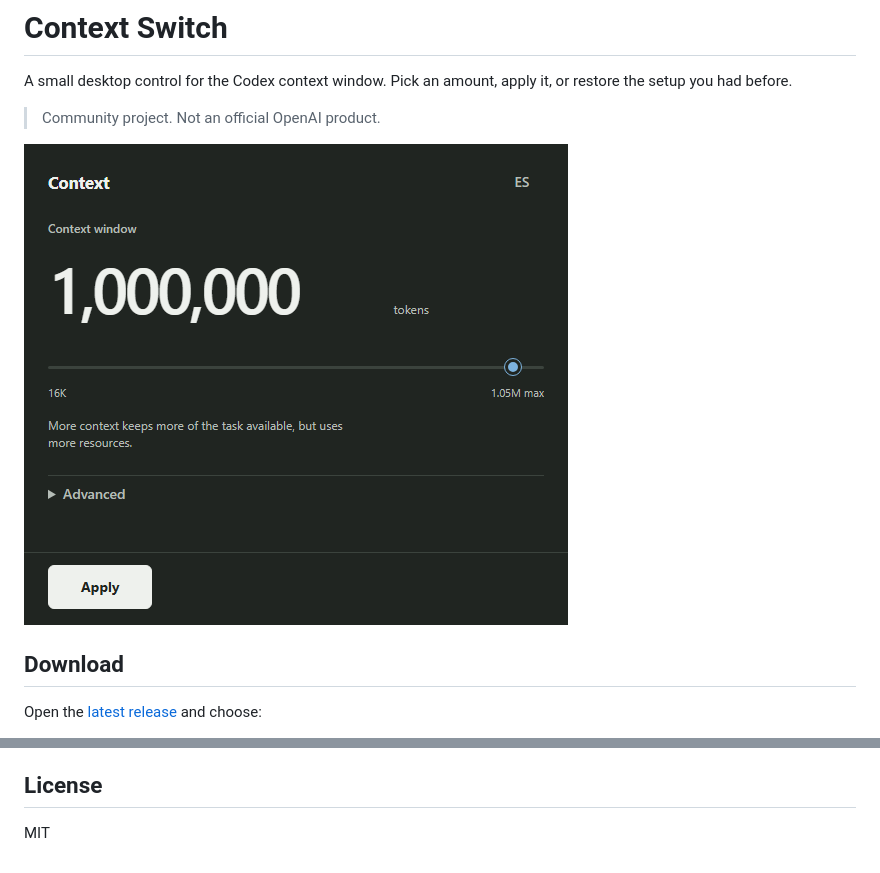
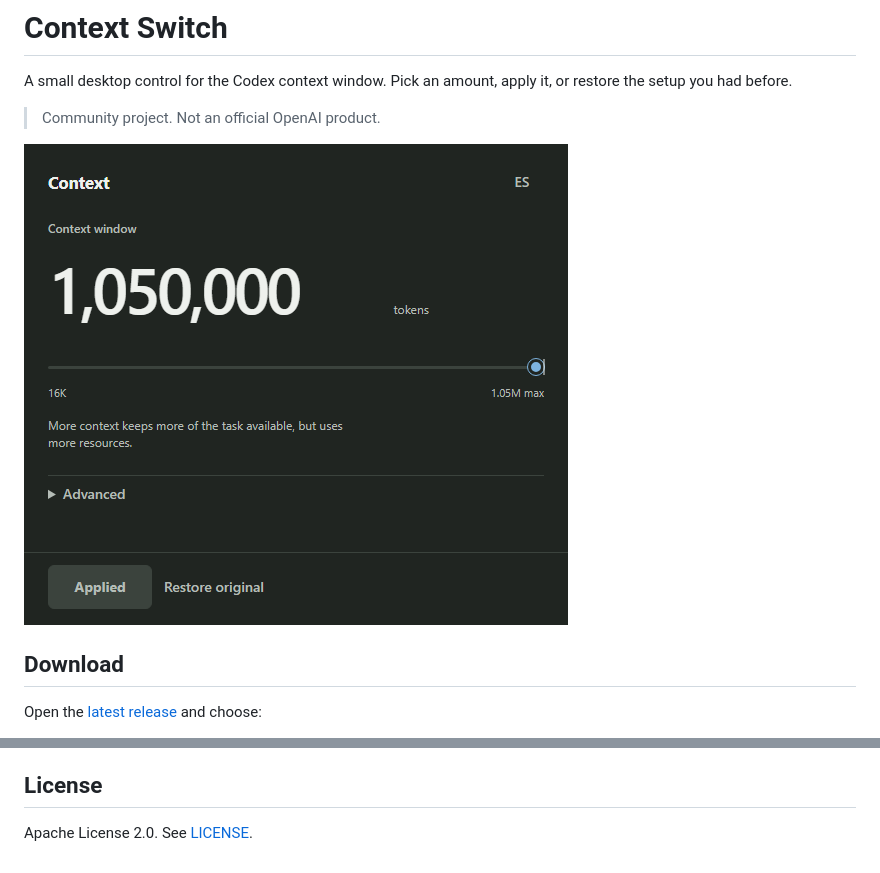
Before and after one commit to codavidgarcia/codex-context-switch, a Markdown page: README.md, 2 parts joined by grey strips. Rendered like a GitHub page; pictures changed too: docs/context-switch.png.

```diff
--- a/README.md
+++ b/README.md
@@ -63,4 +63,4 @@ Build packages for the current operating system with `npm run dist`. On Windows,
 
 ## License
 
-MIT
+Apache License 2.0. See [LICENSE](LICENSE).
```
Also changed, not shown: CONTRIBUTING.md (+1 -1 lines), DESIGN-DNA.md (+2 -1 lines), 9 other files.
